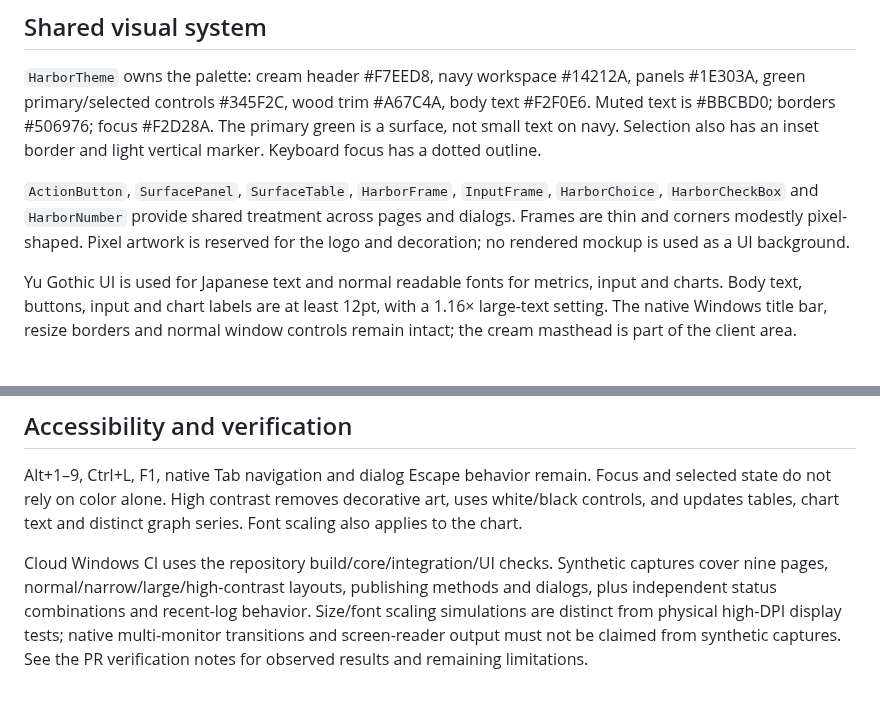
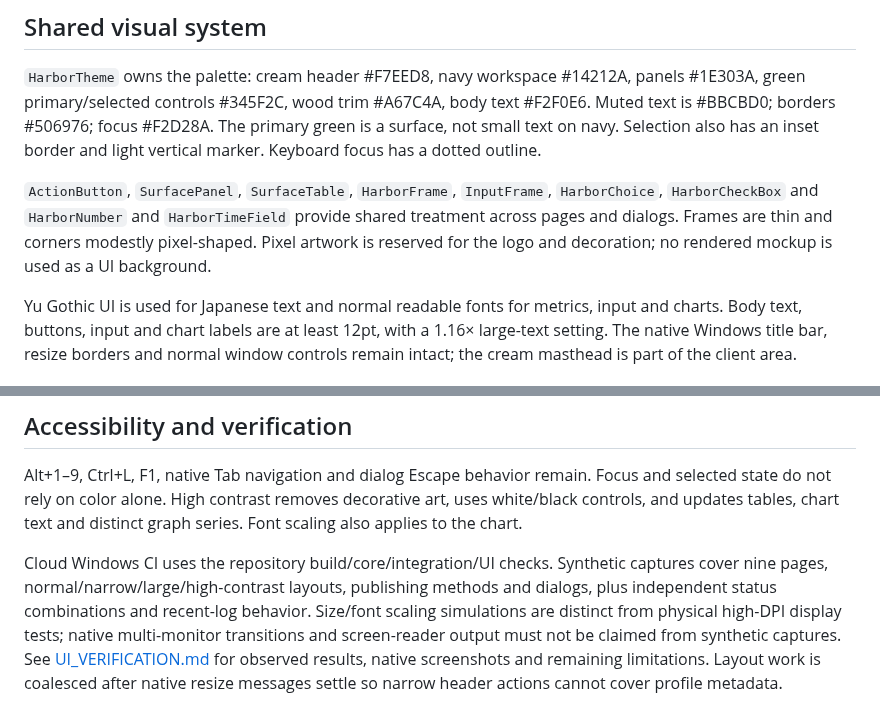
Before and after one commit to g-kari/craftharbor, a Markdown page: docs/DESIGN.md, 2 parts joined by grey strips. Rendered like a GitHub page.

Commit message:
Document native UI verification and preserve reviewed cloud screenshots

```diff
--- a/docs/DESIGN.md
+++ b/docs/DESIGN.md
@@ -6,7 +6,7 @@ The approved October 2026 app design takes precedence over the former navy/mint
 
 `HarborTheme` owns the palette: cream header #F7EED8, navy workspace #14212A, panels #1E303A, green primary/selected controls #345F2C, wood trim #A67C4A, body text #F2F0E6. Muted text is #BBCBD0; borders #506976; focus #F2D28A. The primary green is a surface, not small text on navy. Selection also has an inset border and light vertical marker. Keyboard focus has a dotted outline.
 
-`ActionButton`, `SurfacePanel`, `SurfaceTable`, `HarborFrame`, `InputFrame`, `HarborChoice`, `HarborCheckBox` and `HarborNumber` provide shared treatment across pages and dialogs. Frames are thin and corners modestly pixel-shaped. Pixel artwork is reserved for the logo and decoration; no rendered mockup is used as a UI background.
+`ActionButton`, `SurfacePanel`, `SurfaceTable`, `HarborFrame`, `InputFrame`, `HarborChoice`, `HarborCheckBox` and `HarborNumber` and `HarborTimeField` provide shared treatment across pages and dialogs. Frames are thin and corners modestly pixel-shaped. Pixel artwork is reserved for the logo and decoration; no rendered mockup is used as a UI background.
 
 Yu Gothic UI is used for Japanese text and normal readable fonts for metrics, input and charts. Body text, buttons, input and chart labels are at least 12pt, with a 1.16× large-text setting. The native Windows title bar, resize borders and normal window controls remain intact; the cream masthead is part of the client area.
 
@@ -28,4 +28,4 @@ The existing metric cadence, staleness rule, 300-point/five-minute chart window
 
 Alt+1–9, Ctrl+L, F1, native Tab navigation and dialog Escape behavior remain. Focus and selected state do not rely on color alone. High contrast removes decorative art, uses white/black controls, and updates tables, chart text and distinct graph series. Font scaling also applies to the chart.
 
-Cloud Windows CI uses the repository build/core/integration/UI checks. Synthetic captures cover nine pages, normal/narrow/large/high-contrast layouts, publishing methods and dialogs, plus independent status combinations and recent-log behavior. Size/font scaling simulations are distinct from physical high-DPI display tests; native multi-monitor transitions and screen-reader output must not be claimed from synthetic captures. See the PR verification notes for observed results and remaining limitations.
+Cloud Windows CI uses the repository build/core/integration/UI checks. Synthetic captures cover nine pages, normal/narrow/large/high-contrast layouts, publishing methods and dialogs, plus independent status combinations and recent-log behavior. Size/font scaling simulations are distinct from physical high-DPI display tests; native multi-monitor transitions and screen-reader output must not be claimed from synthetic captures. See [UI_VERIFICATION.md](UI_VERIFICATION.md) for observed results, native screenshots and remaining limitations. Layout work is coalesced after native resize messages settle so narrow header actions cannot cover profile metadata.
```
Also changed, not shown: docs/UI_VERIFICATION.md (added, +49 -0 lines), docs/images/console-narrow.png (added), docs/images/dashboard-narrow-native.png (added), docs/images/dashboard-wide.png (added), docs/images/graph-high-contrast-native.png (added), 1 other file.
